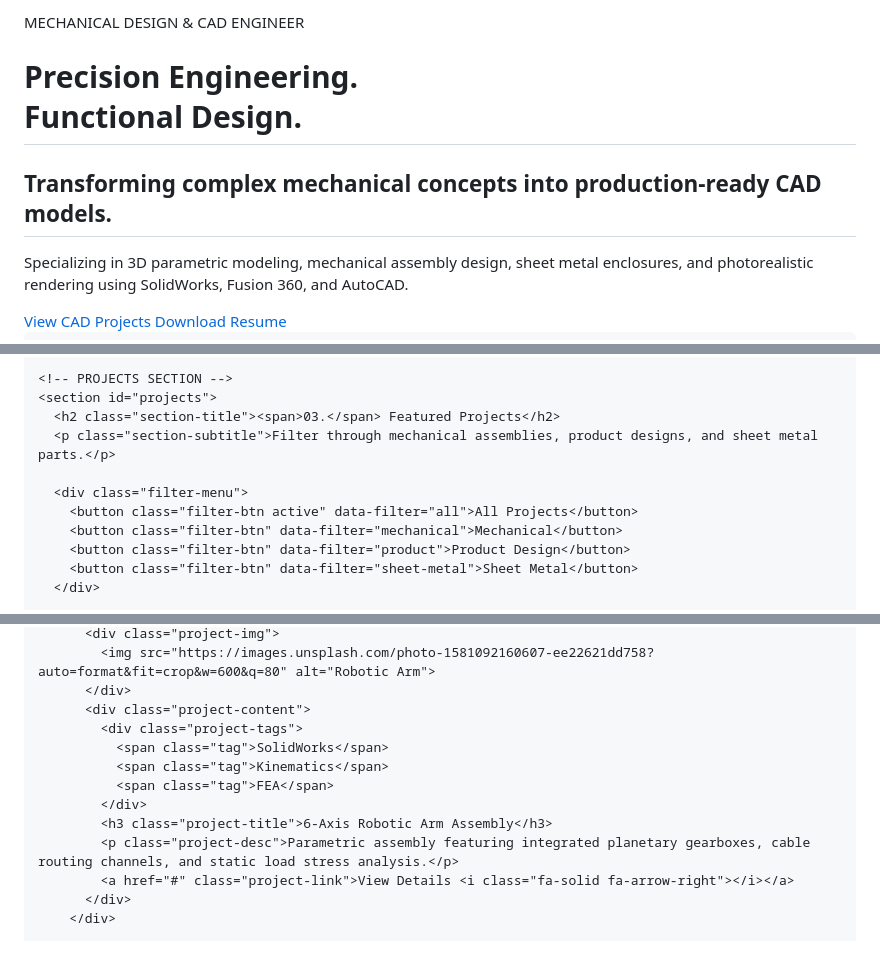
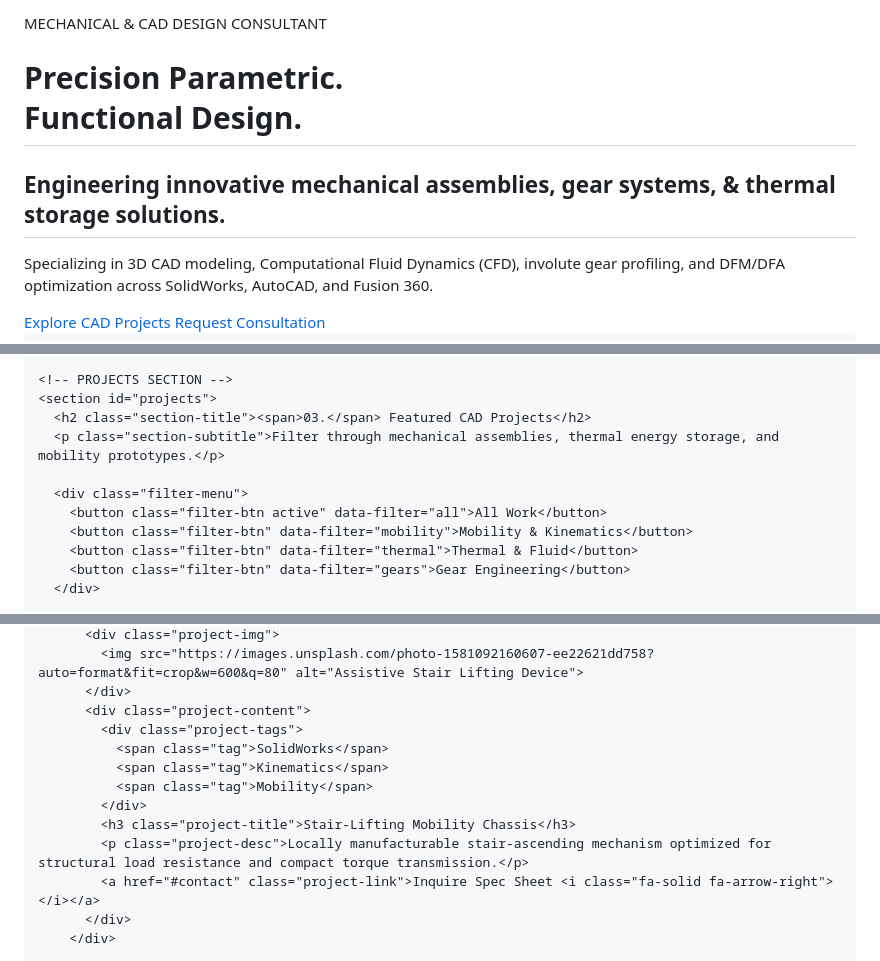
Before and after one commit to AbdurRafayARY/CAD-PORTFOLIO, a Markdown page: README.md, 3 parts joined by grey strips. GitHub-like rendering.

```diff
--- a/README.md
+++ b/README.md
@@ -827,14 +865,14 @@
     <section id="hero">
       <div class="hero-left">
-        <div class="hero-tag"><i class="fa-solid fa-microchip"></i> MECHANICAL DESIGN & CAD ENGINEER</div>
-        <h1 class="hero-title">Precision Engineering.<br>Functional Design.</h1>
-        <h2 class="hero-subtitle">Transforming complex mechanical concepts into production-ready CAD models.</h2>
+        <div class="hero-tag"><i class="fa-solid fa-gear"></i> MECHANICAL & CAD DESIGN CONSULTANT</div>
+        <h1 class="hero-title">Precision Parametric.<br>Functional Design.</h1>
+        <h2 class="hero-subtitle">Engineering innovative mechanical assemblies, gear systems, & thermal storage solutions.</h2>
         <p class="hero-bio">
-          Specializing in 3D parametric modeling, mechanical assembly design, sheet metal enclosures, and photorealistic rendering using SolidWorks, Fusion 360, and AutoCAD.
+          Specializing in 3D CAD modeling, Computational Fluid Dynamics (CFD), involute gear profiling, and DFM/DFA optimization across SolidWorks, AutoCAD, and Fusion 360.
         </p>
         <div class="hero-btns">
-          <a href="#projects" class="btn btn-primary"><i class="fa-solid fa-layer-group"></i> View CAD Projects</a>
-          <a href="#" class="btn btn-secondary"><i class="fa-solid fa-file-arrow-down"></i> Download Resume</a>
+          <a href="#projects" class="btn btn-primary"><i class="fa-solid fa-layer-group"></i> Explore CAD Projects</a>
+          <a href="#contact" class="btn btn-secondary"><i class="fa-solid fa-paper-plane"></i> Request Consultation</a>
         </div>
       </div>
 
@@ -958,14 +1001,14 @@
 
     <!-- PROJECTS SECTION -->
     <section id="projects">
-      <h2 class="section-title"><span>03.</span> Featured Projects</h2>
-      <p class="section-subtitle">Filter through mechanical assemblies, product designs, and sheet metal parts.</p>
+      <h2 class="section-title"><span>03.</span> Featured CAD Projects</h2>
+      <p class="section-subtitle">Filter through mechanical assemblies, thermal energy storage, and mobility prototypes.</p>
 
       <div class="filter-menu">
-        <button class="filter-btn active" data-filter="all">All Projects</button>
-        <button class="filter-btn" data-filter="mechanical">Mechanical</button>
-        <button class="filter-btn" data-filter="product">Product Design</button>
-        <button class="filter-btn" data-filter="sheet-metal">Sheet Metal</button>
+        <button class="filter-btn active" data-filter="all">All Work</button>
+        <button class="filter-btn" data-filter="mobility">Mobility & Kinematics</button>
+        <button class="filter-btn" data-filter="thermal">Thermal & Fluid</button>
+        <button class="filter-btn" data-filter="gears">Gear Engineering</button>
       </div>
 
       <div class="projects-grid">
@@ -974,15 +1017,15 @@
           <div class="project-img">
-            <img src="https://images.unsplash.com/photo-1581092160607-ee22621dd758?auto=format&fit=crop&w=600&q=80" alt="Robotic Arm">
+            <img src="https://images.unsplash.com/photo-1581092160607-ee22621dd758?auto=format&fit=crop&w=600&q=80" alt="Assistive Stair Lifting Device">
           </div>
           <div class="project-content">
             <div class="project-tags">
               <span class="tag">SolidWorks</span>
               <span class="tag">Kinematics</span>
-              <span class="tag">FEA</span>
+              <span class="tag">Mobility</span>
             </div>
-            <h3 class="project-title">6-Axis Robotic Arm Assembly</h3>
-            <p class="project-desc">Parametric assembly featuring integrated planetary gearboxes, cable routing channels, and static load stress analysis.</p>
-            <a href="#" class="project-link">View Details <i class="fa-solid fa-arrow-right"></i></a>
+            <h3 class="project-title">Stair-Lifting Mobility Chassis</h3>
+            <p class="project-desc">Locally manufacturable stair-ascending mechanism optimized for structural load resistance and compact torque transmission.</p>
+            <a href="#contact" class="project-link">Inquire Spec Sheet <i class="fa-solid fa-arrow-right"></i></a>
           </div>
         </div>
 
```
Also changed, not shown: other parts of README.md (+210 -129 lines).
